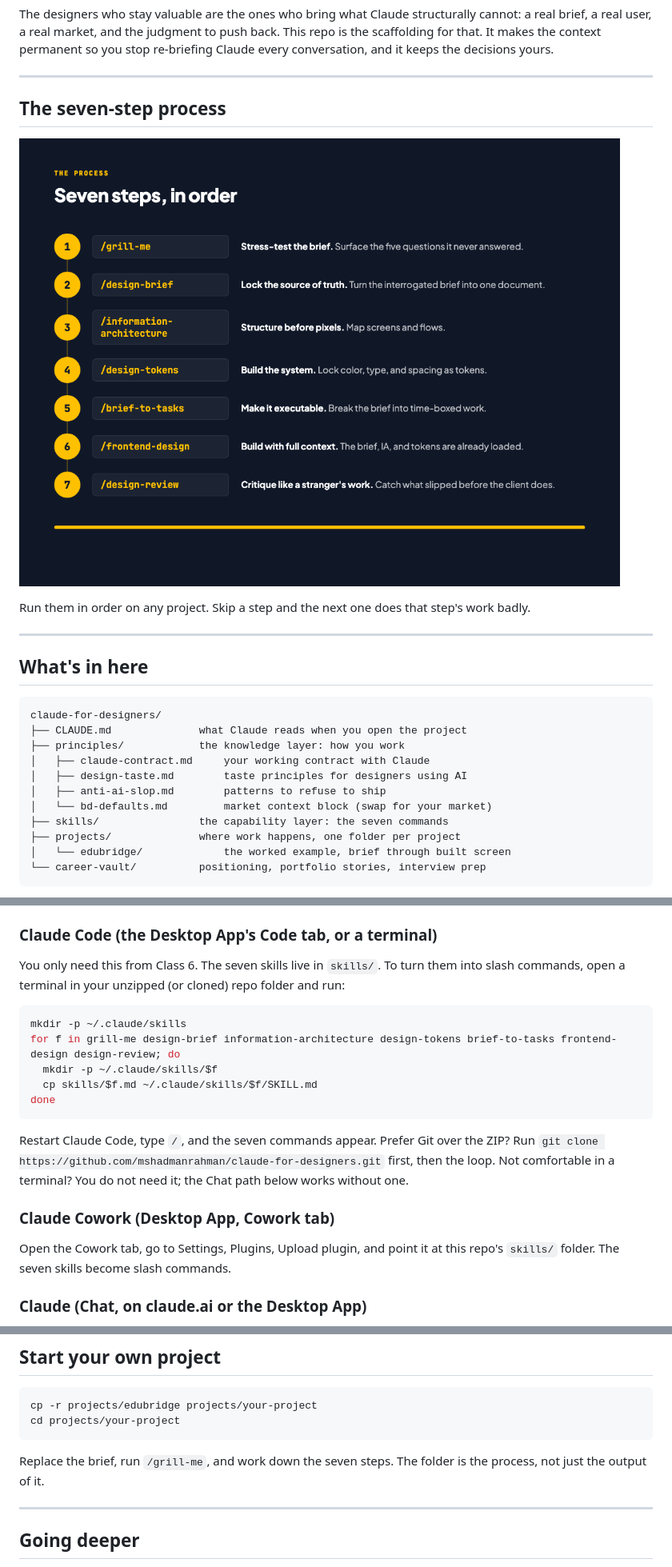
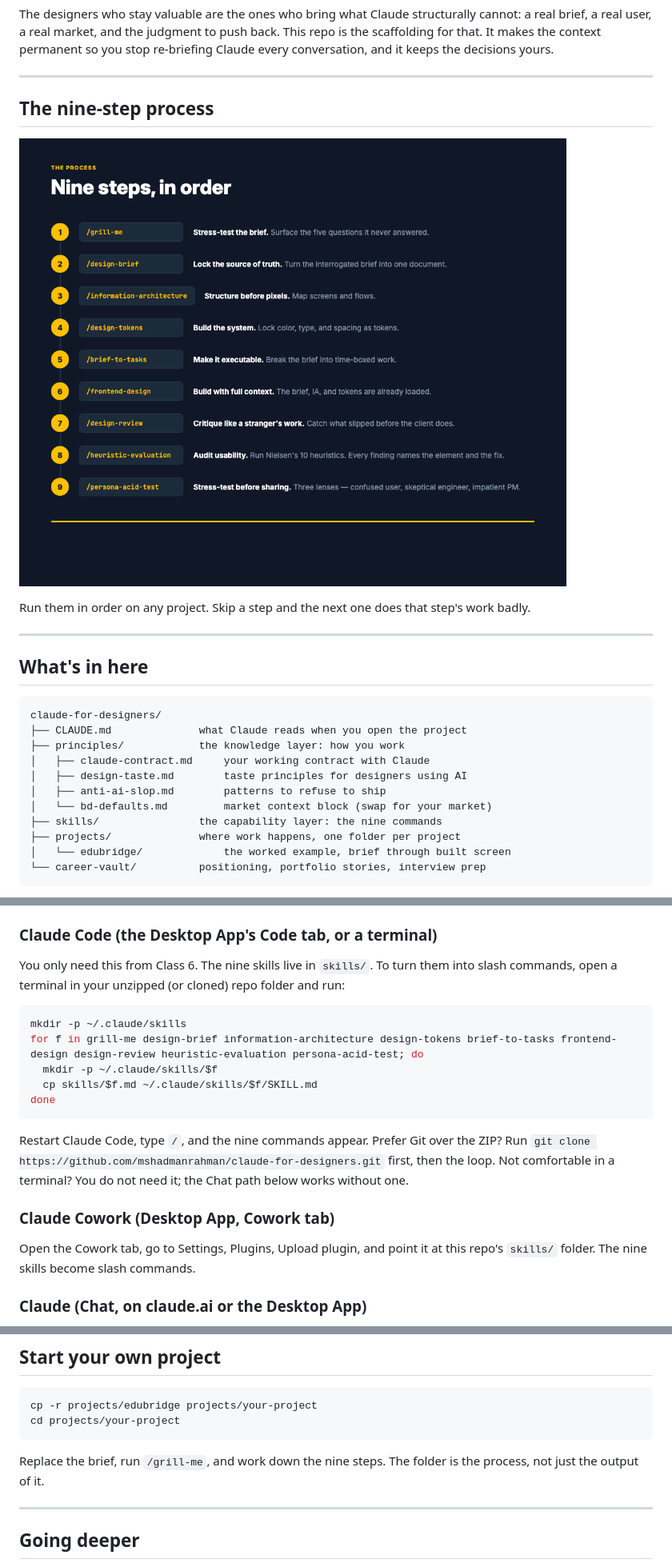
Before and after one commit to Zereen26/claude-for-designers, a Markdown page: README.md, 3 parts joined by grey strips. Shown at 80% size. GitHub-like rendering; pictures changed too: assets/flow.png.

Commit message:
docs(readme): update to nine-step process, add skills 8 and 9
Badge, all prose references, and install script updated from seven to
nine. flow.png regenerated with /heuristic-evaluation and
/persona-acid-test added as steps 8 and 9.

Co-Authored-By: Claude Sonnet 4.6 <noreply@anthropic.com>
Claude-Session: https://claude.ai/code/session_01LWEWGGP1AHJ1UePUKKe3Hs

````diff
--- a/README.md
+++ b/README.md
@@ -28,5 +28,5 @@ The designers who stay valuable are the ones who bring what Claude structurally
 
 ---
 
-## The seven-step process
+## The nine-step process
 
@@ -46,7 +46,7 @@ claude-for-designers/
 │   ├── design-taste.md        taste principles for designers using AI
 │   ├── anti-ai-slop.md        patterns to refuse to ship
 │   └── bd-defaults.md         market context block (swap for your market)
-├── skills/                the capability layer: the seven commands
+├── skills/                the capability layer: the nine commands
 ├── projects/              where work happens, one folder per project
 │   └── edubridge/             the worked example, brief through built screen
 └── career-vault/          positioning, portfolio stories, interview prep
@@ -62,21 +62,21 @@ Pick the Claude interface you use. The files are the same everywhere; only the i
 
 ### Claude Code (the Desktop App's Code tab, or a terminal)
 
-You only need this from Class 6. The seven skills live in `skills/`. To turn them into slash commands, open a terminal in your unzipped (or cloned) repo folder and run:
+You only need this from Class 6. The nine skills live in `skills/`. To turn them into slash commands, open a terminal in your unzipped (or cloned) repo folder and run:
 
 ```bash
 mkdir -p ~/.claude/skills
-for f in grill-me design-brief information-architecture design-tokens brief-to-tasks frontend-design design-review; do
+for f in grill-me design-brief information-architecture design-tokens brief-to-tasks frontend-design design-review heuristic-evaluation persona-acid-test; do
   mkdir -p ~/.claude/skills/$f
   cp skills/$f.md ~/.claude/skills/$f/SKILL.md
 done
 ```
 
-Restart Claude Code, type `/`, and the seven commands appear. Prefer Git over the ZIP? Run `git clone https://github.com/mshadmanrahman/claude-for-designers.git` first, then the loop. Not comfortable in a terminal? You do not need it; the Chat path below works without one.
+Restart Claude Code, type `/`, and the nine commands appear. Prefer Git over the ZIP? Run `git clone https://github.com/mshadmanrahman/claude-for-designers.git` first, then the loop. Not comfortable in a terminal? You do not need it; the Chat path below works without one.
 
 ### Claude Cowork (Desktop App, Cowork tab)
 
-Open the Cowork tab, go to Settings, Plugins, Upload plugin, and point it at this repo's `skills/` folder. The seven skills become slash commands.
+Open the Cowork tab, go to Settings, Plugins, Upload plugin, and point it at this repo's `skills/` folder. The nine skills become slash commands.
 
 ### Claude (Chat, on claude.ai or the Desktop App)
 
@@ -101,7 +101,7 @@ cp -r projects/edubridge projects/your-project
 cd projects/your-project
 ```
 
-Replace the brief, run `/grill-me`, and work down the seven steps. The folder is the process, not just the output of it.
+Replace the brief, run `/grill-me`, and work down the nine steps. The folder is the process, not just the output of it.
 
 ---
 
````
Also changed, not shown: other parts of README.md (+4 -4 lines).
